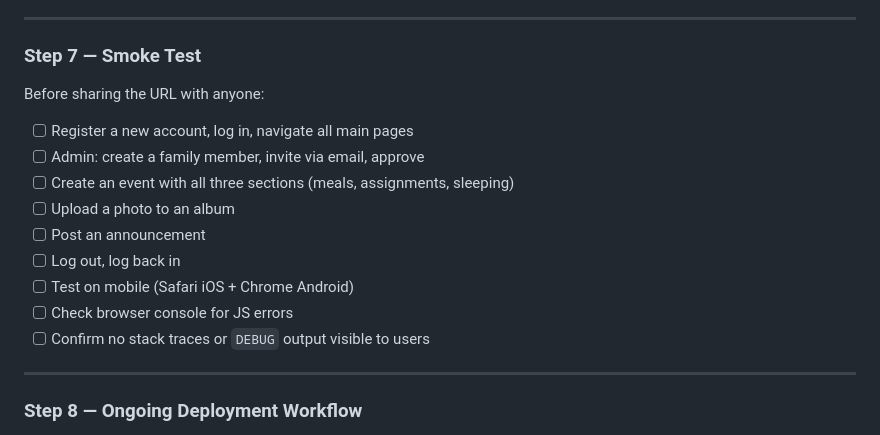
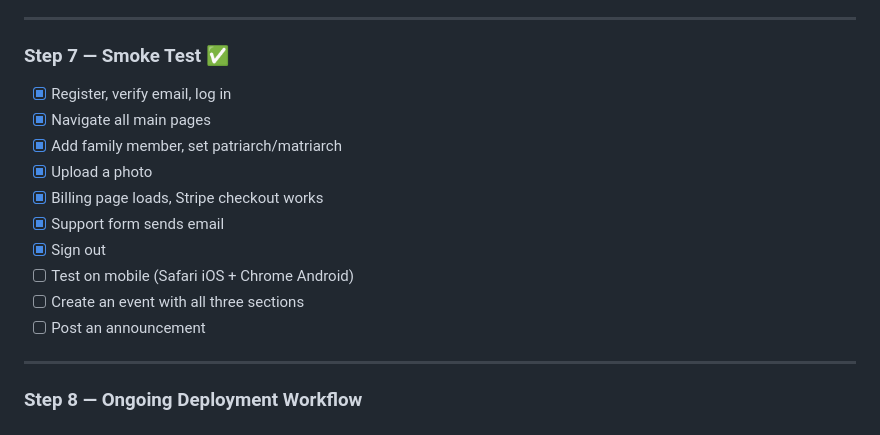
Before and after one commit to jeremypease/swugl, a Markdown page: ROADMAP.md, the part around the change. Drawn GitHub-style.

Commit message:
docs: mark Go Live smoke test complete
App is live at ourpeapod.com. Core flows verified: registration,
email verification, family management, photos, billing, support.

Co-Authored-By: Claude Sonnet 4.6 <noreply@anthropic.com>

```diff
--- a/ROADMAP.md
+++ b/ROADMAP.md
@@ -569,19 +569,18 @@ Hostgator shared hosting can't support WebSockets, which are required for Phase
 
 ---
 
-### Step 7 — Smoke Test
+### Step 7 — Smoke Test ✅
 
-Before sharing the URL with anyone:
-
-- [ ] Register a new account, log in, navigate all main pages
-- [ ] Admin: create a family member, invite via email, approve
-- [ ] Create an event with all three sections (meals, assignments, sleeping)
-- [ ] Upload a photo to an album
+- [x] Register, verify email, log in
+- [x] Navigate all main pages
+- [x] Add family member, set patriarch/matriarch
+- [x] Upload a photo
+- [x] Billing page loads, Stripe checkout works
+- [x] Support form sends email
+- [x] Sign out
+- [ ] Test on mobile (Safari iOS + Chrome Android)
+- [ ] Create an event with all three sections
 - [ ] Post an announcement
-- [ ] Log out, log back in
-- [ ] Test on mobile (Safari iOS + Chrome Android)
-- [ ] Check browser console for JS errors
-- [ ] Confirm no stack traces or `DEBUG` output visible to users
 
 ---
 
```
